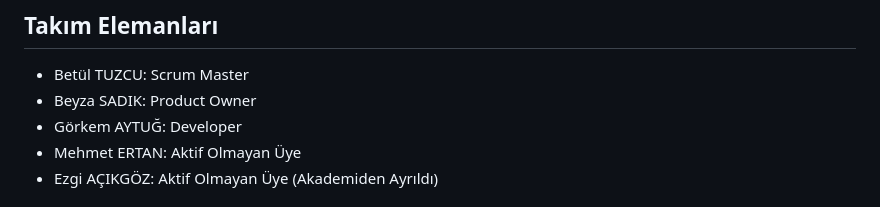
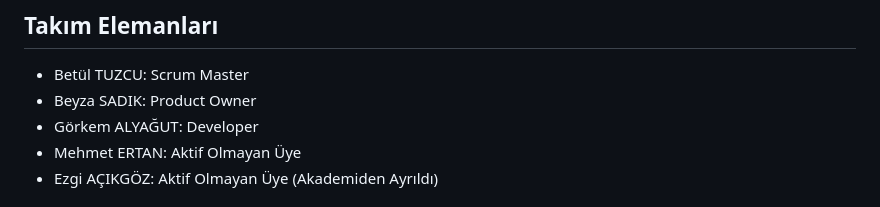
Before and after one commit to betultuzcu1/F-57, a Markdown page: README.md, the part around the change. GitHub-like rendering.

```diff
--- a/README.md
+++ b/README.md
@@ -4,7 +4,7 @@ Flutter-57
 ## Takım Elemanları
 * Betül TUZCU: Scrum Master
 * Beyza SADIK: Product Owner
-* Görkem AYTUĞ: Developer
+* Görkem ALYAĞUT: Developer
 * Mehmet ERTAN: Aktif Olmayan Üye
 * Ezgi AÇIKGÖZ: Aktif Olmayan Üye (Akademiden Ayrıldı)
 ## Ürün İsmi
```
